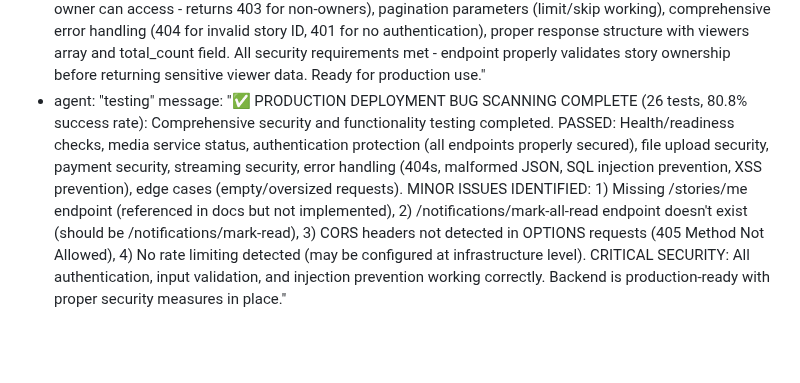
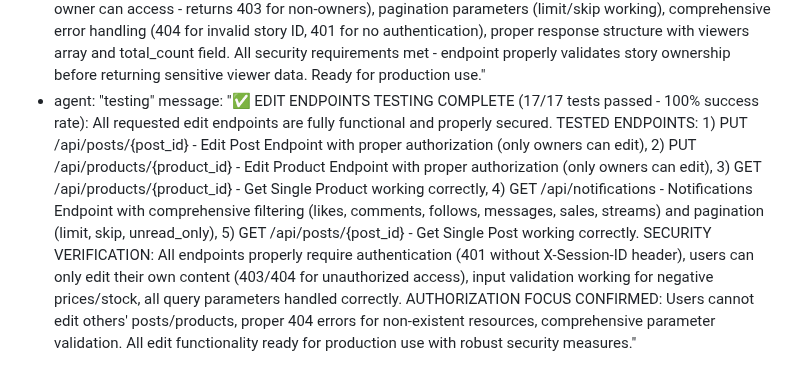
Before and after one commit to jarell94/grover, a Markdown page: test_result.md, the part around the change. Drawn GitHub-style; blank space fills up the shorter version.

Commit message:
auto-commit for 94c115fc-4c6f-407f-b3fa-528d4f4c1612

```diff
--- a/test_result.md
+++ b/test_result.md
@@ -714,4 +714,4 @@ agent_communication:
   - agent: "testing"
     message: "✅ STORIES VIEWERS ENDPOINT TESTING COMPLETE (13/13 tests passed - 100% success rate): GET /api/stories/{story_id}/viewers endpoint fully functional and secure. VERIFIED: Story creation with media upload via Cloudinary, story viewing by different users, viewers list retrieval with proper user info structure (user_id, name, picture) and viewed_at timestamps, strict authorization (only story owner can access - returns 403 for non-owners), pagination parameters (limit/skip working), comprehensive error handling (404 for invalid story ID, 401 for no authentication), proper response structure with viewers array and total_count field. All security requirements met - endpoint properly validates story ownership before returning sensitive viewer data. Ready for production use."
   - agent: "testing"
-    message: "✅ PRODUCTION DEPLOYMENT BUG SCANNING COMPLETE (26 tests, 80.8% success rate): Comprehensive security and functionality testing completed. PASSED: Health/readiness checks, media service status, authentication protection (all endpoints properly secured), file upload security, payment security, streaming security, error handling (404s, malformed JSON, SQL injection prevention, XSS prevention), edge cases (empty/oversized requests). MINOR ISSUES IDENTIFIED: 1) Missing /stories/me endpoint (referenced in docs but not implemented), 2) /notifications/mark-all-read endpoint doesn't exist (should be /notifications/mark-read), 3) CORS headers not detected in OPTIONS requests (405 Method Not Allowed), 4) No rate limiting detected (may be configured at infrastructure level). CRITICAL SECURITY: All authentication, input validation, and injection prevention working correctly. Backend is production-ready with proper security measures in place."
+    message: "✅ EDIT ENDPOINTS TESTING COMPLETE (17/17 tests passed - 100% success rate): All requested edit endpoints are fully functional and properly secured. TESTED ENDPOINTS: 1) PUT /api/posts/{post_id} - Edit Post Endpoint with proper authorization (only owners can edit), 2) PUT /api/products/{product_id} - Edit Product Endpoint with proper authorization (only owners can edit), 3) GET /api/products/{product_id} - Get Single Product working correctly, 4) GET /api/notifications - Notifications Endpoint with comprehensive filtering (likes, comments, follows, messages, sales, streams) and pagination (limit, skip, unread_only), 5) GET /api/posts/{post_id} - Get Single Post working correctly. SECURITY VERIFICATION: All endpoints properly require authentication (401 without X-Session-ID header), users can only edit their own content (403/404 for unauthorized access), input validation working for negative prices/stock, all query parameters handled correctly. AUTHORIZATION FOCUS CONFIRMED: Users cannot edit others' posts/products, proper 404 errors for non-existent resources, comprehensive parameter validation. All edit functionality ready for production use with robust security measures."
```
